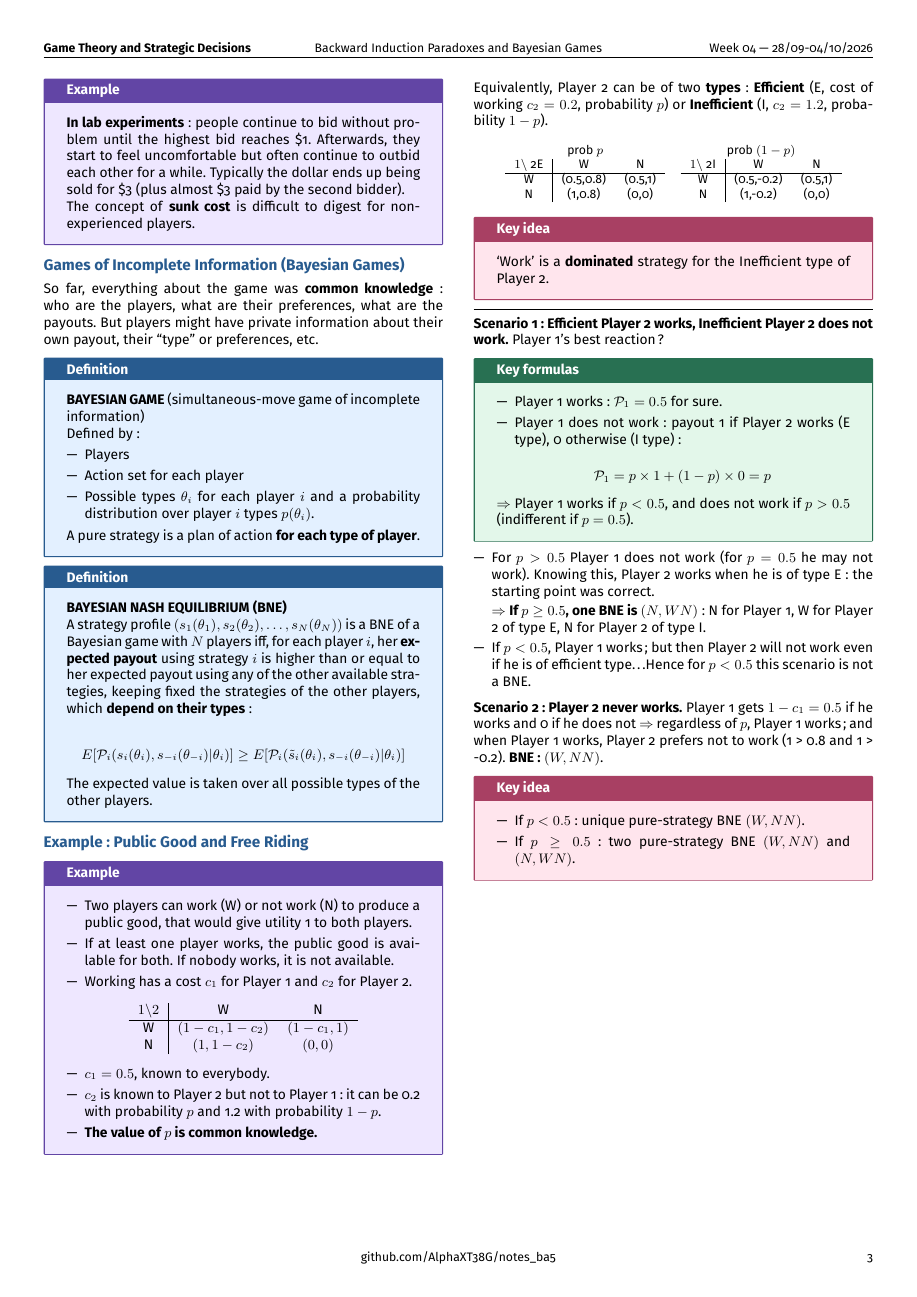
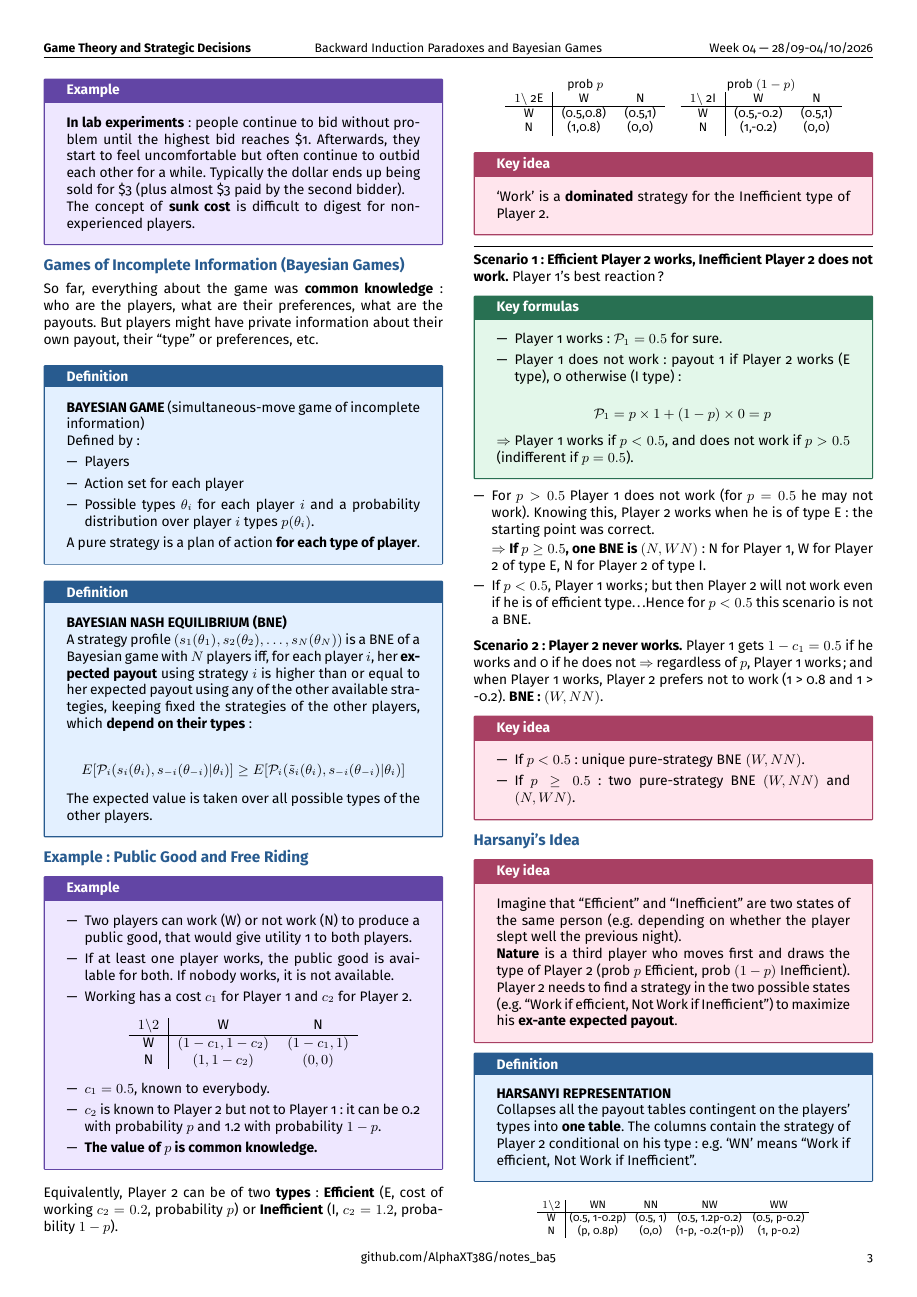
Before and after one commit to AlphaXT38G/notes_ba5, a LaTeX document (gametheory/week/week04.tex): page 3 of 3 before the commit and page 3 of 4 after it. Compiled offline with pdfLaTeX.

Commit message:
feat(gametheory-week04): add Harsanyi's idea and representation

```diff
--- a/gametheory/week/week04.tex
+++ b/gametheory/week/week04.tex
@@ -811,3 +811,41 @@ Player 2 prefers not to work (1 > 0.8 and 1 > -0.2). \textbf{BNE: $(W, NN)$}.
 
 
 
+%=========================================================
+\section{Harsanyi's Idea}
+
+
+\begin{important}
+
+Imagine that ``Efficient'' and ``Inefficient'' are two states of the same person (e.g.\
+depending on whether the player slept well the previous night).
+
+\textbf{Nature} is a third player who moves first and draws the type of Player 2 (prob $p$
+Efficient, prob $(1-p)$ Inefficient). Player 2 needs to find a strategy in the two possible
+states (e.g.\ ``Work if efficient, Not Work if Inefficient'') to maximize his
+\textbf{ex-ante expected payout}.
+
+\end{important}
+
+
+\begin{definition}
+
+\textbf{HARSANYI REPRESENTATION}
+
+Collapses all the payout tables contingent on the players' types into \textbf{one table}. The
+columns contain the strategy of Player 2 conditional on his type: e.g.\ `WN' means ``Work if
+efficient, Not Work if Inefficient''.
+
+\end{definition}
+
+
+\begin{center}
+\footnotesize
+\setlength{\tabcolsep}{3pt}
+\begin{tabular}{c|cccc}
+$1 \backslash 2$ & WN & NN & NW & WW \\
+\hline
+W & (0.5, 1-0.2p) & (0.5, 1) & (0.5, 1.2p-0.2) & (0.5, p-0.2) \\
+N & (p, 0.8p) & (0,0) & (1-p, -0.2(1-p)) & (1, p-0.2) \\
+\end{tabular}
+\end{center}
```
Also changed, not shown: gametheory/week/week04.tex (32 more changed lines).
